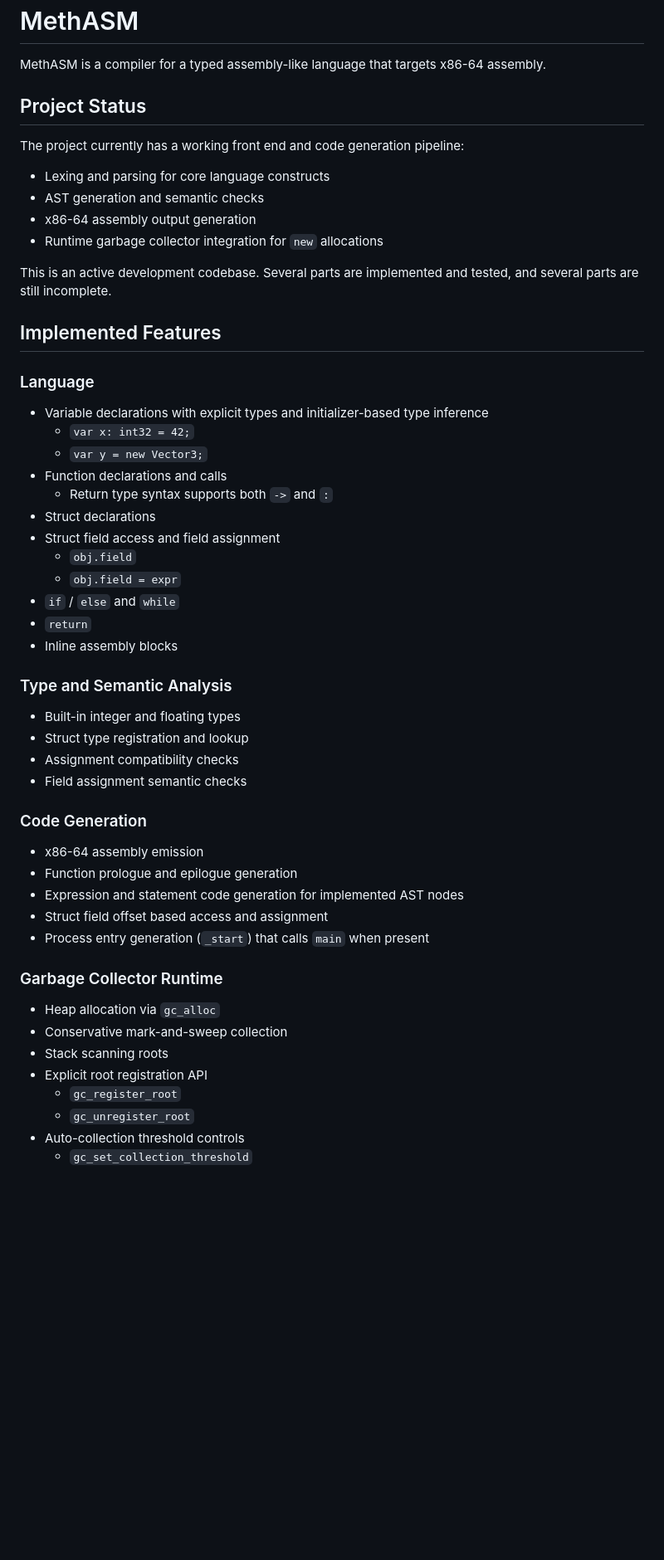
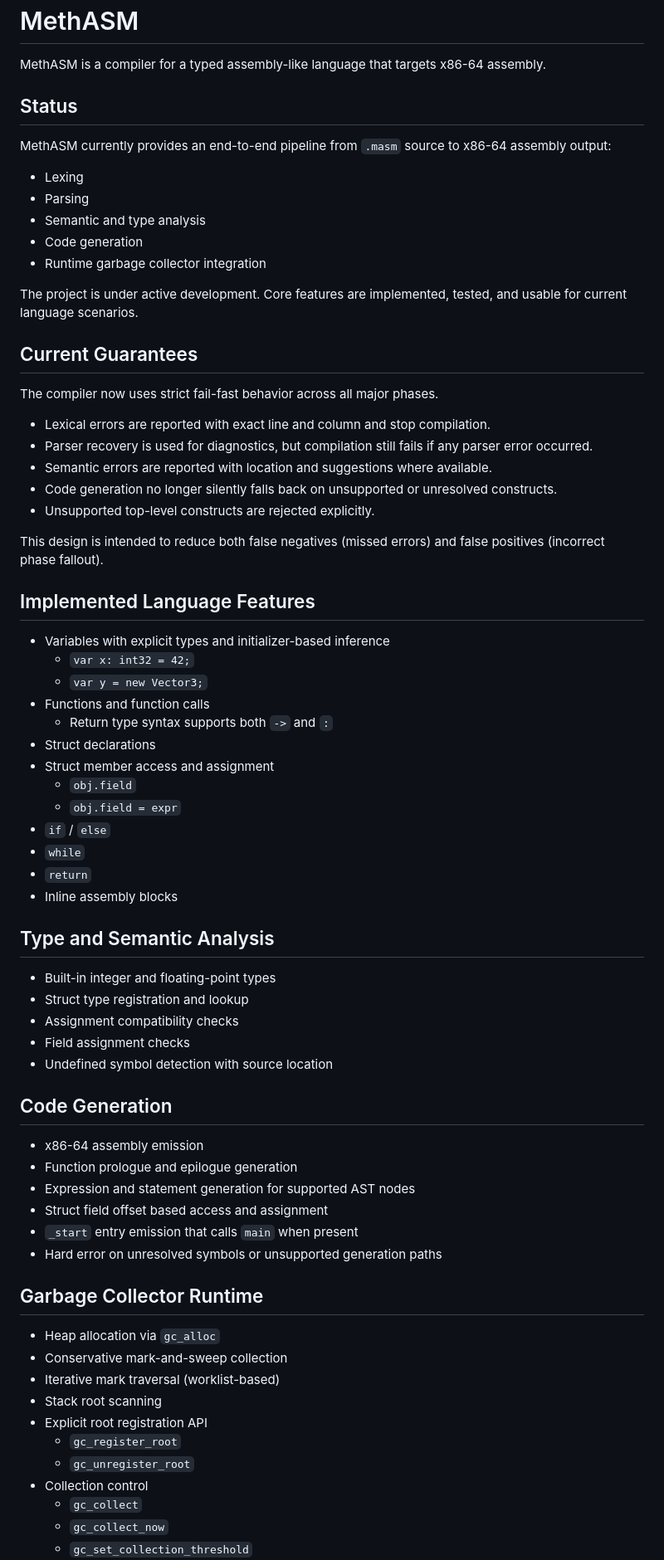
Before and after one commit to GhostDragonWasTaken/methASM, a Markdown page: README.md, the part around one of its changes. Shown at 83% size. Drawn GitHub-style; blank space fills up the shorter version.

Commit message:
better readme

```diff
--- a/README.md
+++ b/README.md
@@ -2,57 +2,74 @@
 
 MethASM is a compiler for a typed assembly-like language that targets x86-64 assembly.
 
-## Project Status
+## Status
 
-The project currently has a working front end and code generation pipeline:
+MethASM currently provides an end-to-end pipeline from `.masm` source to x86-64 assembly output:
 
-- Lexing and parsing for core language constructs
-- AST generation and semantic checks
-- x86-64 assembly output generation
-- Runtime garbage collector integration for `new` allocations
+- Lexing
+- Parsing
+- Semantic and type analysis
+- Code generation
+- Runtime garbage collector integration
 
-This is an active development codebase. Several parts are implemented and tested, and several parts are still incomplete.
+The project is under active development. Core features are implemented, tested, and usable for current language scenarios.
 
-## Implemented Features
+## Current Guarantees
 
-### Language
+The compiler now uses strict fail-fast behavior across all major phases.
 
-- Variable declarations with explicit types and initializer-based type inference
+- Lexical errors are reported with exact line and column and stop compilation.
+- Parser recovery is used for diagnostics, but compilation still fails if any parser error occurred.
+- Semantic errors are reported with location and suggestions where available.
+- Code generation no longer silently falls back on unsupported or unresolved constructs.
+- Unsupported top-level constructs are rejected explicitly.
+
+This design is intended to reduce both false negatives (missed errors) and false positives (incorrect phase fallout).
+
+## Implemented Language Features
+
+- Variables with explicit types and initializer-based inference
   - `var x: int32 = 42;`
   - `var y = new Vector3;`
-- Function declarations and calls
+- Functions and function calls
   - Return type syntax supports both `->` and `:`
 - Struct declarations
-- Struct field access and field assignment
+- Struct member access and assignment
   - `obj.field`
   - `obj.field = expr`
-- `if` / `else` and `while`
+- `if` / `else`
+- `while`
 - `return`
 - Inline assembly blocks
 
-### Type and Semantic Analysis
+## Type and Semantic Analysis
 
-- Built-in integer and floating types
+- Built-in integer and floating-point types
 - Struct type registration and lookup
 - Assignment compatibility checks
-- Field assignment semantic checks
+- Field assignment checks
+- Undefined symbol detection with source location
 
-### Code Generation
+## Code Generation
 
 - x86-64 assembly emission
 - Function prologue and epilogue generation
-- Expression and statement code generation for implemented AST nodes
+- Expression and statement generation for supported AST nodes
 - Struct field offset based access and assignment
-- Process entry generation (`_start`) that calls `main` when present
+- `_start` entry emission that calls `main` when present
+- Hard error on unresolved symbols or unsupported generation paths
 
-### Garbage Collector Runtime
+## Garbage Collector Runtime
 
 - Heap allocation via `gc_alloc`
 - Conservative mark-and-sweep collection
-- Stack scanning roots
+- Iterative mark traversal (worklist-based)
+- Stack root scanning
 - Explicit root registration API
   - `gc_register_root`
   - `gc_unregister_root`
-- Auto-collection threshold controls
+- Collection control
+  - `gc_collect`
+  - `gc_collect_now`
   - `gc_set_collection_threshold`
   - `gc_get_collection_threshold`
```
Also changed, not shown: other parts of README.md (+17 -17 lines).
